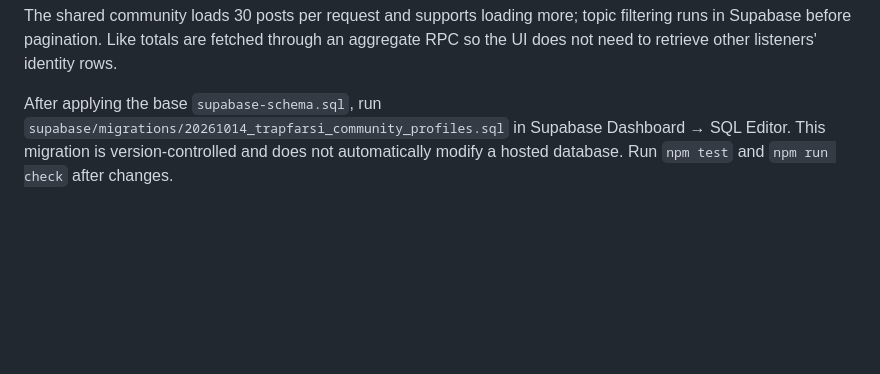
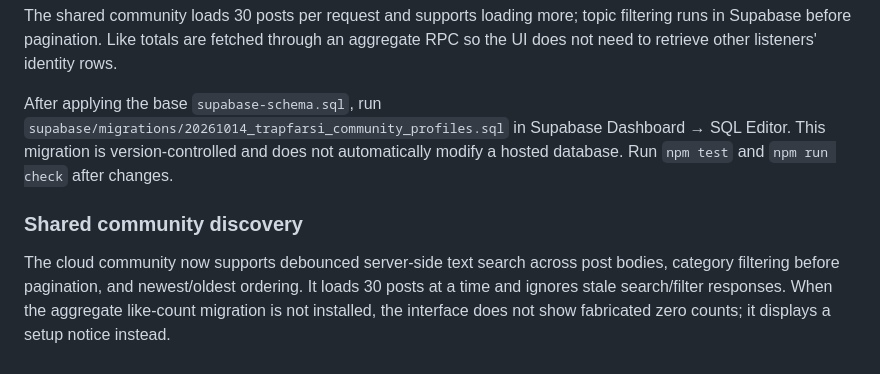
Before and after one commit to Wolblack/Trapfarsi, a Markdown page: README.md, the part around the change. GitHub-like rendering; blank space fills up the shorter version.

Commit message:
Document shared community discovery behavior

```diff
--- a/README.md
+++ b/README.md
@@ -125,3 +125,7 @@ The profile extension adds a unique username, optional location, favourite genre
 The shared community loads 30 posts per request and supports loading more; topic filtering runs in Supabase before pagination. Like totals are fetched through an aggregate RPC so the UI does not need to retrieve other listeners' identity rows.
 
 After applying the base `supabase-schema.sql`, run `supabase/migrations/20261014_trapfarsi_community_profiles.sql` in Supabase Dashboard → SQL Editor. This migration is version-controlled and does not automatically modify a hosted database. Run `npm test` and `npm run check` after changes.
+
+### Shared community discovery
+
+The cloud community now supports debounced server-side text search across post bodies, category filtering before pagination, and newest/oldest ordering. It loads 30 posts at a time and ignores stale search/filter responses. When the aggregate like-count migration is not installed, the interface does not show fabricated zero counts; it displays a setup notice instead.
```
